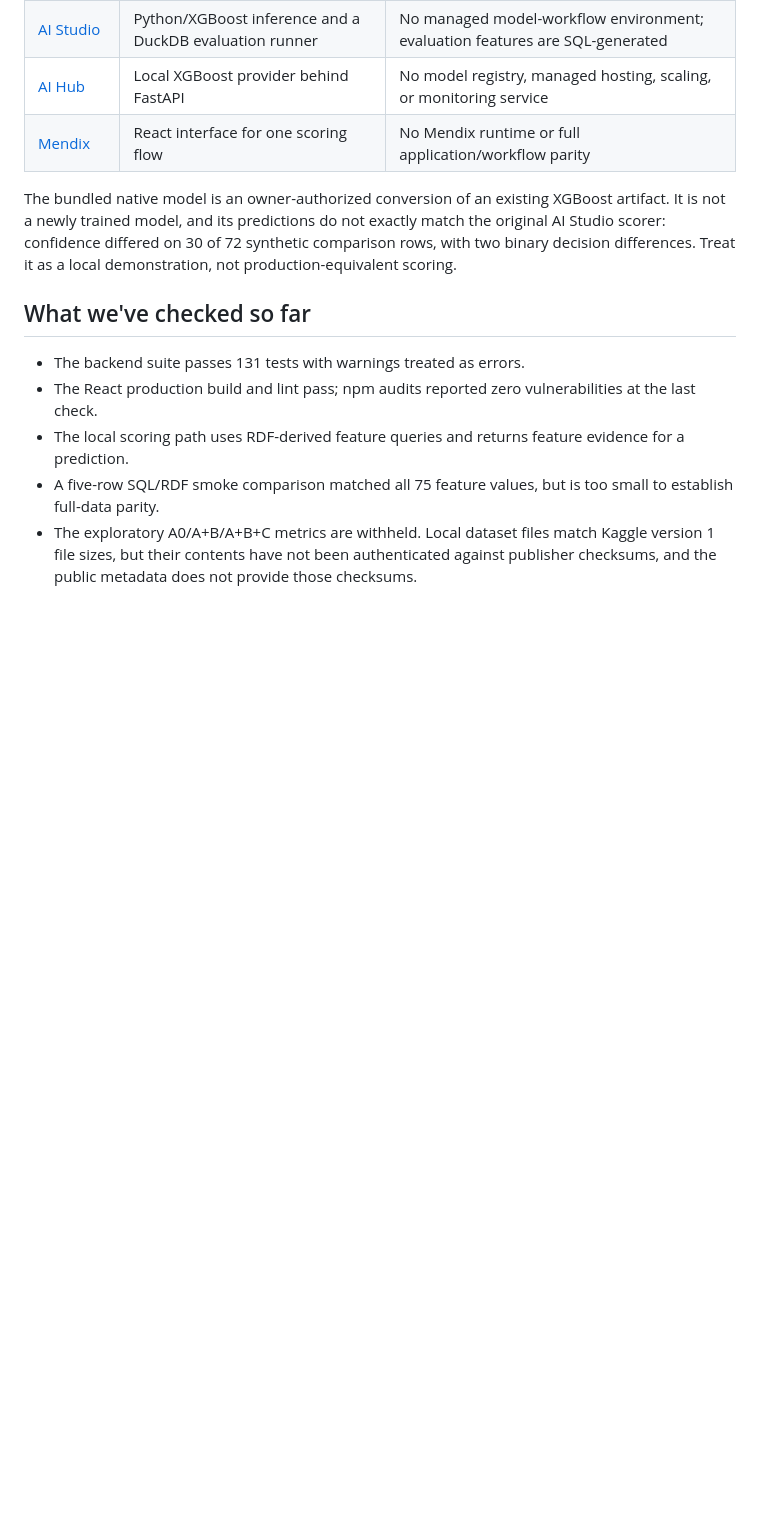
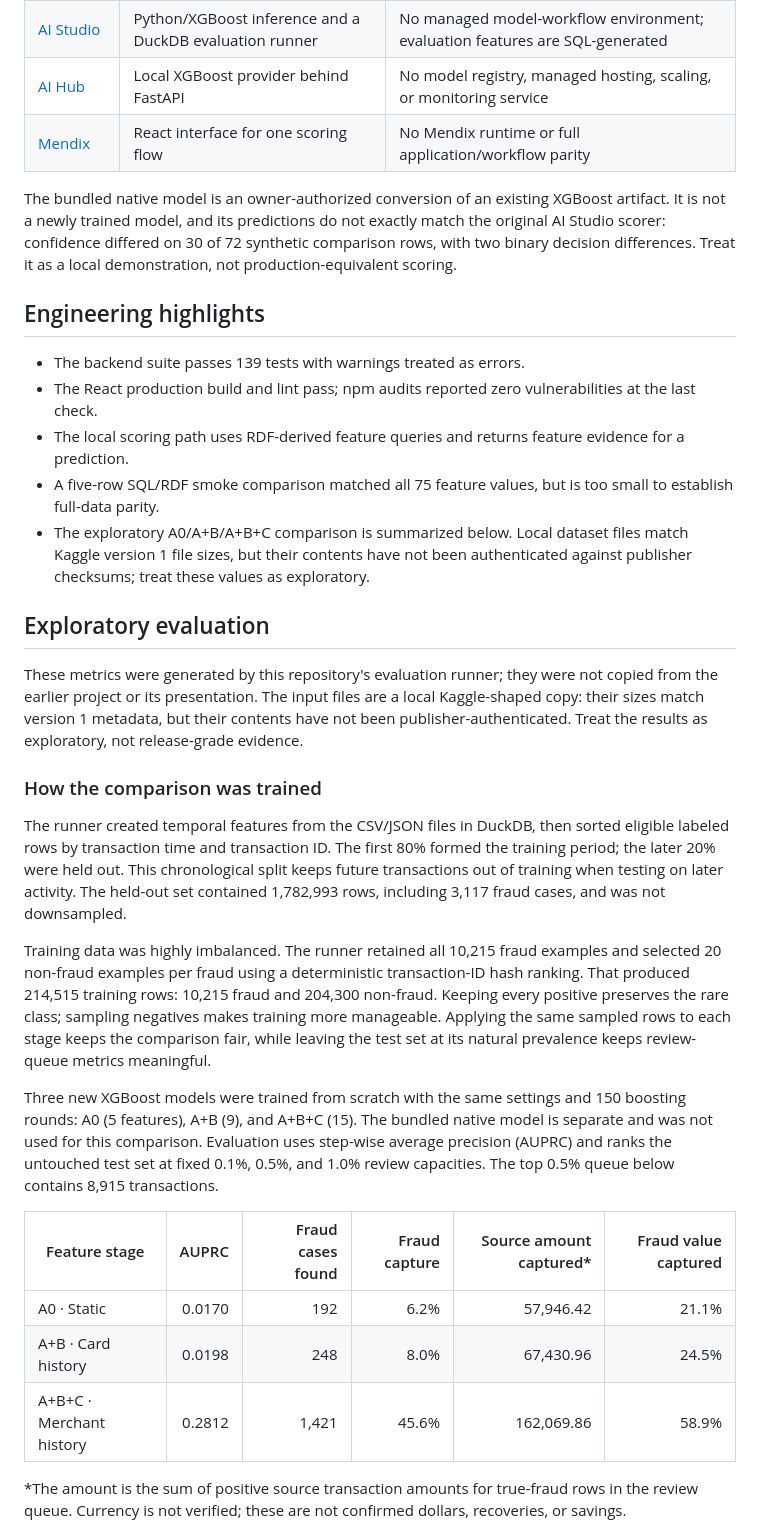
Before and after one commit to M-Saeidi/graph-fraud-detection, a Markdown page: README.md, the part around one of its changes. Drawn GitHub-style; blank space fills up the shorter version.

```diff
--- a/README.md
+++ b/README.md
@@ -70,16 +86,58 @@ exactly match the original AI Studio scorer: confidence differed on 30 of 72
 synthetic comparison rows, with two binary decision differences. Treat it as a
 local demonstration, not production-equivalent scoring.
 
-## What we've checked so far
+## Engineering highlights
 
-- The backend suite passes 131 tests with warnings treated as errors.
+- The backend suite passes 139 tests with warnings treated as errors.
 - The React production build and lint pass; npm audits reported zero
   vulnerabilities at the last check.
 - The local scoring path uses RDF-derived feature queries and returns feature
   evidence for a prediction.
 - A five-row SQL/RDF smoke comparison matched all 75 feature values, but is too
   small to establish full-data parity.
-- The exploratory A0/A+B/A+B+C metrics are withheld. Local dataset files match
-  Kaggle version 1 file sizes, but their contents have not been authenticated
-  against publisher checksums, and the public metadata does not provide those
-  checksums.
+- The exploratory A0/A+B/A+B+C comparison is summarized below. Local dataset
+   files match Kaggle version 1 file sizes, but their contents have not been
+   authenticated against publisher checksums; treat these values as exploratory.
+
+## Exploratory evaluation
+
+These metrics were generated by this repository's evaluation runner; they
+were not copied from the earlier project or its presentation. The input files
+are a local Kaggle-shaped copy: their sizes match version 1 metadata, but their
+contents have not been publisher-authenticated. Treat the results as
+exploratory, not release-grade evidence.
+
+### How the comparison was trained
+
+The runner created temporal features from the CSV/JSON files in DuckDB, then
+sorted eligible labeled rows by transaction time and transaction ID. The first
+80% formed the training period; the later 20% were held out. This chronological
+split keeps future transactions out of training when testing on later activity.
+The held-out set contained 1,782,993 rows, including 3,117 fraud cases, and was
+not downsampled.
+
+Training data was highly imbalanced. The runner retained all 10,215 fraud
+examples and selected 20 non-fraud examples per fraud using a deterministic
+transaction-ID hash ranking. That produced 214,515 training rows: 10,215 fraud
+and 204,300 non-fraud. Keeping every positive preserves the rare class;
+sampling negatives makes training more manageable. Applying the same sampled
+rows to each stage keeps the comparison fair, while leaving the test set at its
+natural prevalence keeps review-queue metrics meaningful.
+
+Three new XGBoost models were trained from scratch with the same settings and
+150 boosting rounds: A0 (5 features), A+B (9), and A+B+C (15). The bundled
+native model is separate and was not used for this comparison. Evaluation uses
+step-wise average precision (AUPRC) and ranks the untouched test set at fixed
+0.1%, 0.5%, and 1.0% review capacities. The top 0.5% queue below contains 8,915
+transactions.
+
+| Feature stage | AUPRC | Fraud cases found | Fraud capture | Source amount captured* | Fraud value captured |
+| --- | ---: | ---: | ---: | ---: | ---: |
+| A0 · Static | 0.0170 | 192 | 6.2% | 57,946.42 | 21.1% |
+| A+B · Card history | 0.0198 | 248 | 8.0% | 67,430.96 | 24.5% |
+| A+B+C · Merchant history | 0.2812 | 1,421 | 45.6% | 162,069.86 | 58.9% |
+
+*The amount is the sum of positive source transaction amounts for true-fraud
+rows in the review queue. Currency is not verified; these are not confirmed
+dollars, recoveries, or savings.
+
```
Also changed, not shown: other parts of README.md (+46 -4 lines), FastAPI/SCORE_EVIDENCE_INSPECTION.md (+12 -7 lines), PROJECT_STORY.md (+18 -10 lines), docs/evaluation-preview.png (added), docs/workbench-preview.png (added), 3 other files.
